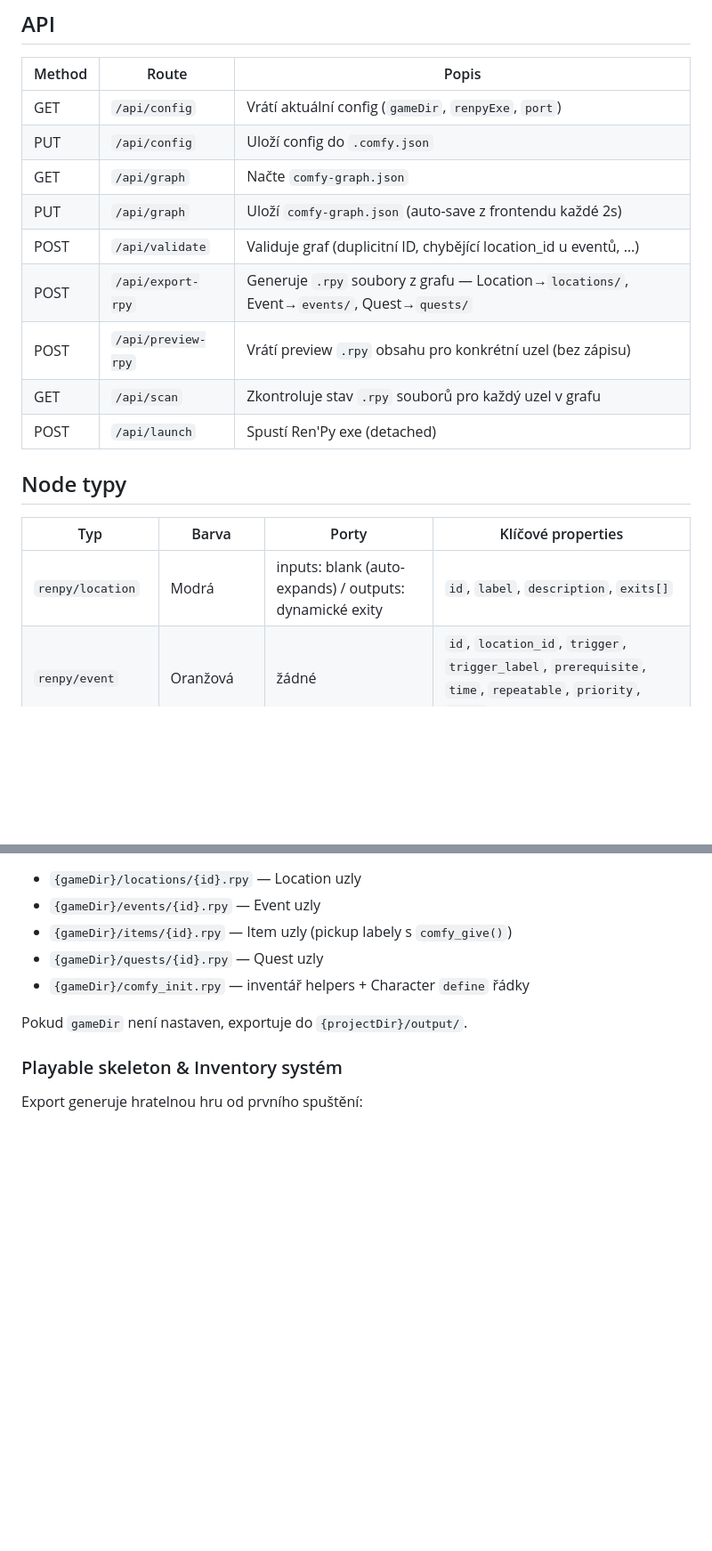
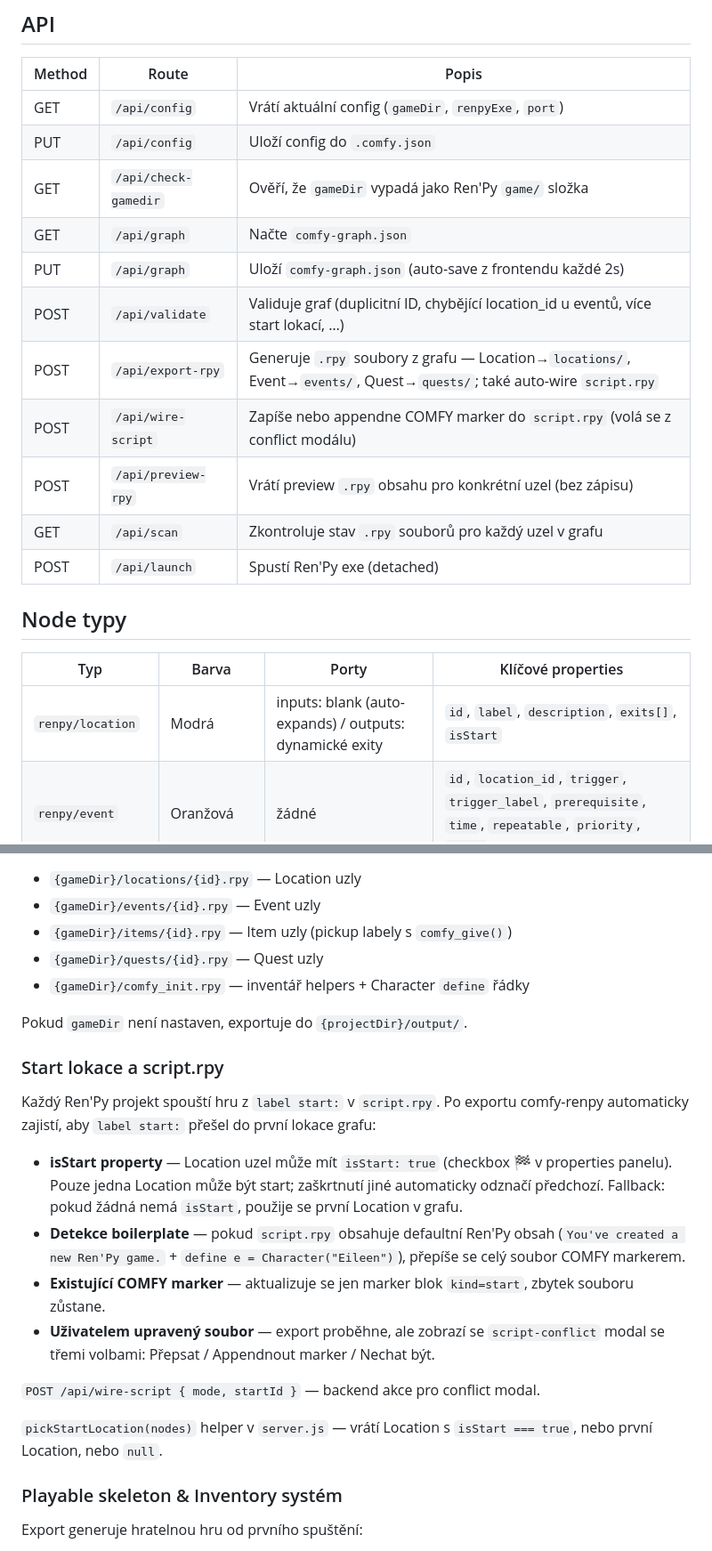
Before and after one commit to Bumprdlik/comfy-renpy, a Markdown page: CLAUDE.md, 2 parts joined by grey strips. Shown at 89% size. Rendered like a GitHub page; blank space fills up the shorter version.

```diff
--- a/CLAUDE.md
+++ b/CLAUDE.md
@@ -47,10 +47,12 @@ npm start      # Jen Express :3001 (servíruje dist/)
 |---|---|---|
 | GET | `/api/config` | Vrátí aktuální config (`gameDir`, `renpyExe`, `port`) |
 | PUT | `/api/config` | Uloží config do `.comfy.json` |
+| GET | `/api/check-gamedir` | Ověří, že `gameDir` vypadá jako Ren'Py `game/` složka |
 | GET | `/api/graph` | Načte `comfy-graph.json` |
 | PUT | `/api/graph` | Uloží `comfy-graph.json` (auto-save z frontendu každé 2s) |
-| POST | `/api/validate` | Validuje graf (duplicitní ID, chybějící location_id u eventů, …) |
-| POST | `/api/export-rpy` | Generuje `.rpy` soubory z grafu — Location→`locations/`, Event→`events/`, Quest→`quests/` |
+| POST | `/api/validate` | Validuje graf (duplicitní ID, chybějící location_id u eventů, více start lokací, …) |
+| POST | `/api/export-rpy` | Generuje `.rpy` soubory z grafu — Location→`locations/`, Event→`events/`, Quest→`quests/`; také auto-wire `script.rpy` |
+| POST | `/api/wire-script` | Zapíše nebo appendne COMFY marker do `script.rpy` (volá se z conflict modálu) |
 | POST | `/api/preview-rpy` | Vrátí preview `.rpy` obsahu pro konkrétní uzel (bez zápisu) |
 | GET | `/api/scan` | Zkontroluje stav `.rpy` souborů pro každý uzel v grafu |
 | POST | `/api/launch` | Spustí Ren'Py exe (detached) |
@@ -59,7 +61,7 @@ npm start      # Jen Express :3001 (servíruje dist/)
 
 | Typ | Barva | Porty | Klíčové properties |
 |---|---|---|---|
-| `renpy/location` | Modrá | inputs: blank (auto-expands) / outputs: dynamické exity | `id`, `label`, `description`, `exits[]` |
+| `renpy/location` | Modrá | inputs: blank (auto-expands) / outputs: dynamické exity | `id`, `label`, `description`, `exits[]`, `isStart` |
 | `renpy/event` | Oranžová | žádné | `id`, `location_id`, `trigger`, `trigger_label`, `prerequisite`, `time`, `repeatable`, `priority`, `notes` |
 | `renpy/item` | Fialová | žádné | `id`, `name`, `description` |
 | `renpy/character` | Teal | žádné | `id`, `name`, `voice`, `sprite_id` |
@@ -125,6 +127,19 @@ label location_kitchen:
 
 Pokud `gameDir` není nastaven, exportuje do `{projectDir}/output/`.
 
+### Start lokace a script.rpy
+
+Každý Ren'Py projekt spouští hru z `label start:` v `script.rpy`. Po exportu comfy-renpy automaticky zajistí, aby `label start:` přešel do první lokace grafu:
+
+- **isStart property** — Location uzel může mít `isStart: true` (checkbox 🏁 v properties panelu). Pouze jedna Location může být start; zaškrtnutí jiné automaticky odznačí předchozí. Fallback: pokud žádná nemá `isStart`, použije se první Location v grafu.
+- **Detekce boilerplate** — pokud `script.rpy` obsahuje defaultní Ren'Py obsah (`You've created a new Ren'Py game.` + `define e = Character("Eileen")`), přepíše se celý soubor COMFY markerem.
+- **Existující COMFY marker** — aktualizuje se jen marker blok `kind=start`, zbytek souboru zůstane.
+- **Uživatelem upravený soubor** — export proběhne, ale zobrazí se `script-conflict` modal se třemi volbami: Přepsat / Appendnout marker / Nechat být.
+
+`POST /api/wire-script { mode, startId }` — backend akce pro conflict modal.
+
+`pickStartLocation(nodes)` helper v `server.js` — vrátí Location s `isStart === true`, nebo první Location, nebo `null`.
+
 ### Playable skeleton & Inventory systém
 
 Export generuje hratelnou hru od prvního spuštění:
```
Also changed, not shown: README.md (+3 -2 lines).
